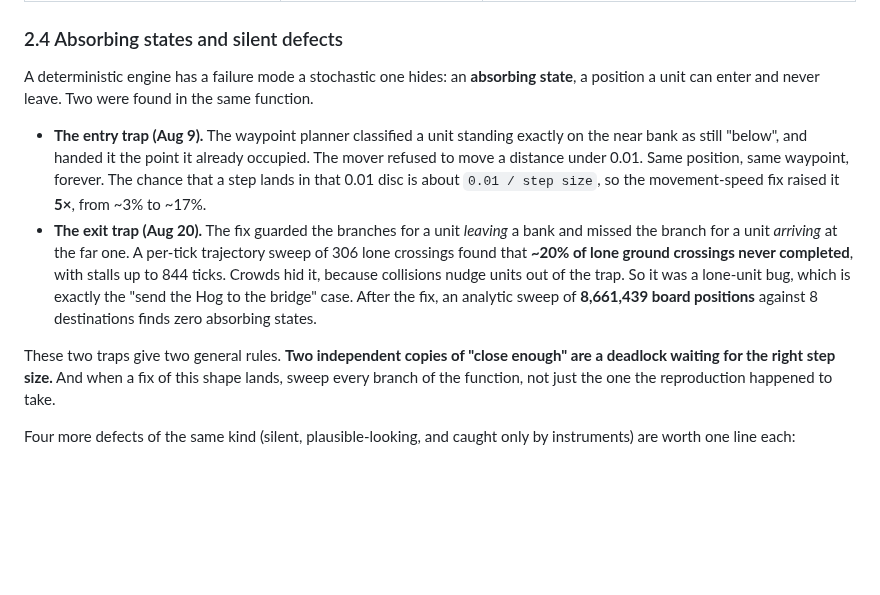
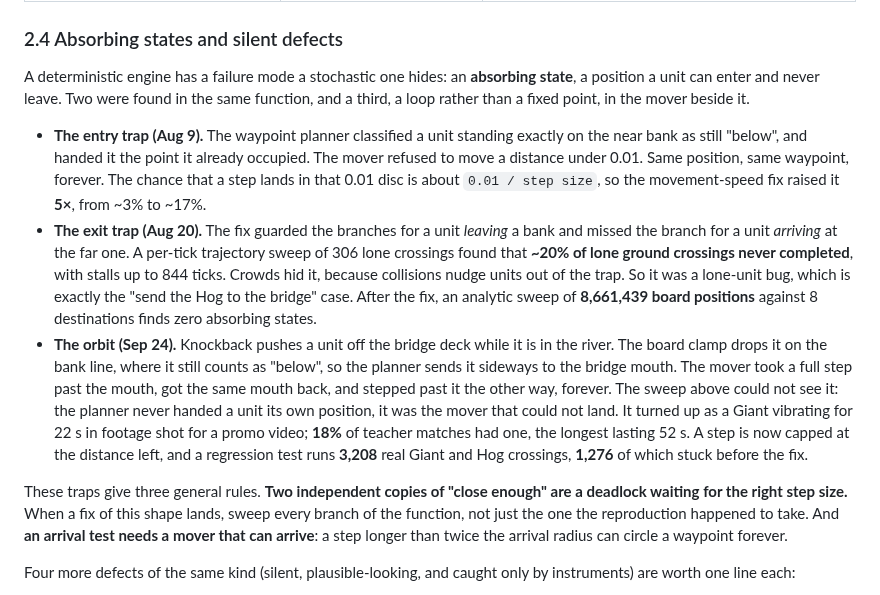
Before and after one commit to itzik123/ClashRoyaleAi, a Markdown page: docs/RESEARCH.md, the part around the change. GitHub-like rendering; blank space fills up the shorter version.

Commit message:
Add the bridge-mouth orbit to the report's absorbing-states section
The merge brought in the third bridge-mouth defect (UPSTREAM item 31), and
section 2.4 still said two were found. It gets its own bullet and the rule it
adds: an arrival test needs a mover that can arrive.

Co-Authored-By: Claude Opus 5.5 <noreply@anthropic.com>

```diff
--- a/docs/RESEARCH.md
+++ b/docs/RESEARCH.md
@@ -427,7 +427,8 @@ win rate measured before it is historical.
 
 A deterministic engine has a failure mode a stochastic one hides: an
 **absorbing state**, a position a unit can enter and never leave. Two were
-found in the same function.
+found in the same function, and a third, a loop rather than a fixed point, in
+the mover beside it.
 
 - **The entry trap (Aug 9).** The waypoint planner classified a unit standing
   exactly on the near bank as still "below", and handed it the point it already
@@ -443,11 +444,23 @@ found in the same function.
   which is exactly the "send the Hog to the bridge" case. After the fix, an
   analytic sweep of **8,661,439 board positions** against 8 destinations finds
   zero absorbing states.
-
-These two traps give two general rules. **Two independent copies of "close
-enough" are a deadlock waiting for the right step size.** And when a fix of
-this shape lands, sweep every branch of the function, not just the one the
-reproduction happened to take.
+- **The orbit (Sep 24).** Knockback pushes a unit off the bridge deck while it
+  is in the river. The board clamp drops it on the bank line, where it still
+  counts as "below", so the planner sends it sideways to the bridge mouth. The
+  mover took a full step past the mouth, got the same mouth back, and stepped
+  past it the other way, forever. The sweep above could not see it: the planner
+  never handed a unit its own position, it was the mover that could not land.
+  It turned up as a Giant vibrating for 22 s in footage shot for a promo video;
+  **18%** of teacher matches had one, the longest lasting 52 s. A step is now
+  capped at the distance left, and a regression test runs **3,208** real Giant
+  and Hog crossings, **1,276** of which stuck before the fix.
+
+These traps give three general rules. **Two independent copies of "close
+enough" are a deadlock waiting for the right step size.** When a fix of this
+shape lands, sweep every branch of the function, not just the one the
+reproduction happened to take. And **an arrival test needs a mover that can
+arrive**: a step longer than twice the arrival radius can circle a waypoint
+forever.
 
 Four more defects of the same kind (silent, plausible-looking, and caught only
 by instruments) are worth one line each:
```
